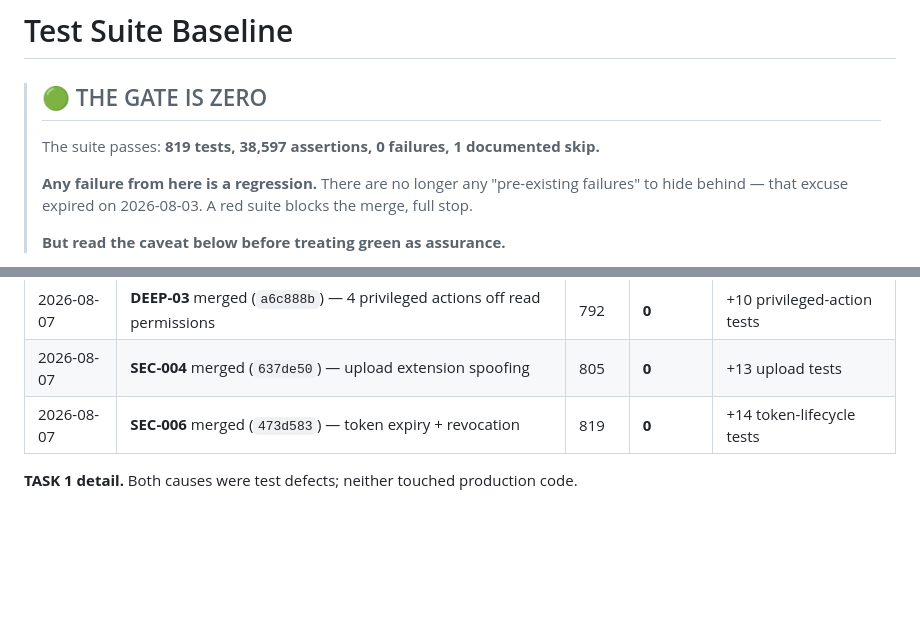
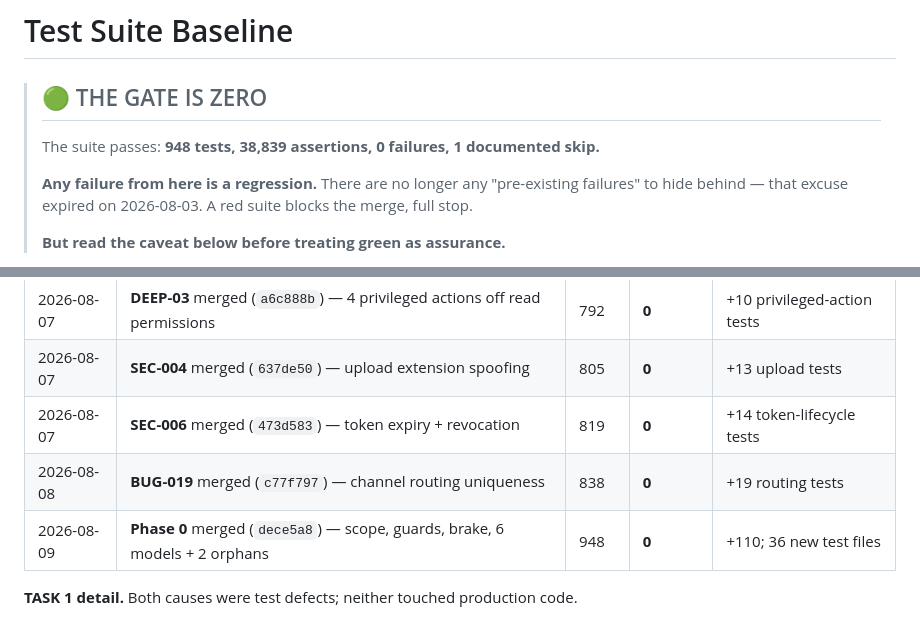
Before and after one commit to honeygarg389/Automation_Xpert, a Markdown page: docs/test-suite-baseline.md, 2 parts joined by grey strips. Drawn GitHub-style; blank space fills up the shorter version.

```diff
--- a/docs/test-suite-baseline.md
+++ b/docs/test-suite-baseline.md
@@ -2,7 +2,7 @@
 
 > ## 🟢 THE GATE IS ZERO
 >
-> The suite passes: **819 tests, 38,597 assertions, 0 failures, 1 documented skip.**
+> The suite passes: **948 tests, 38,839 assertions, 0 failures, 1 documented skip.**
 >
 > **Any failure from here is a regression.** There are no longer any "pre-existing
 > failures" to hide behind — that excuse expired on 2026-08-03. A red suite blocks the
@@ -153,6 +153,8 @@ lands — but it must be re-derived against tests that actually exercise the pat
 | 2026-08-07 | **DEEP-03** merged (`a6c888b`) — 4 privileged actions off read permissions | 792 | **0** | +10 privileged-action tests |
 | 2026-08-07 | **SEC-004** merged (`637de50`) — upload extension spoofing | 805 | **0** | +13 upload tests |
 | 2026-08-07 | **SEC-006** merged (`473d583`) — token expiry + revocation | 819 | **0** | +14 token-lifecycle tests |
+| 2026-08-08 | **BUG-019** merged (`c77f797`) — channel routing uniqueness | 838 | **0** | +19 routing tests |
+| 2026-08-09 | **Phase 0** merged (`dece5a8`) — scope, guards, brake, 6 models + 2 orphans | 948 | **0** | +110; 36 new test files |
 
 **TASK 1 detail.** Both causes were test defects; neither touched production code.
 
```
Also changed, not shown: docs/phase-0-tenant-isolation-plan.md (+72 -2 lines).
